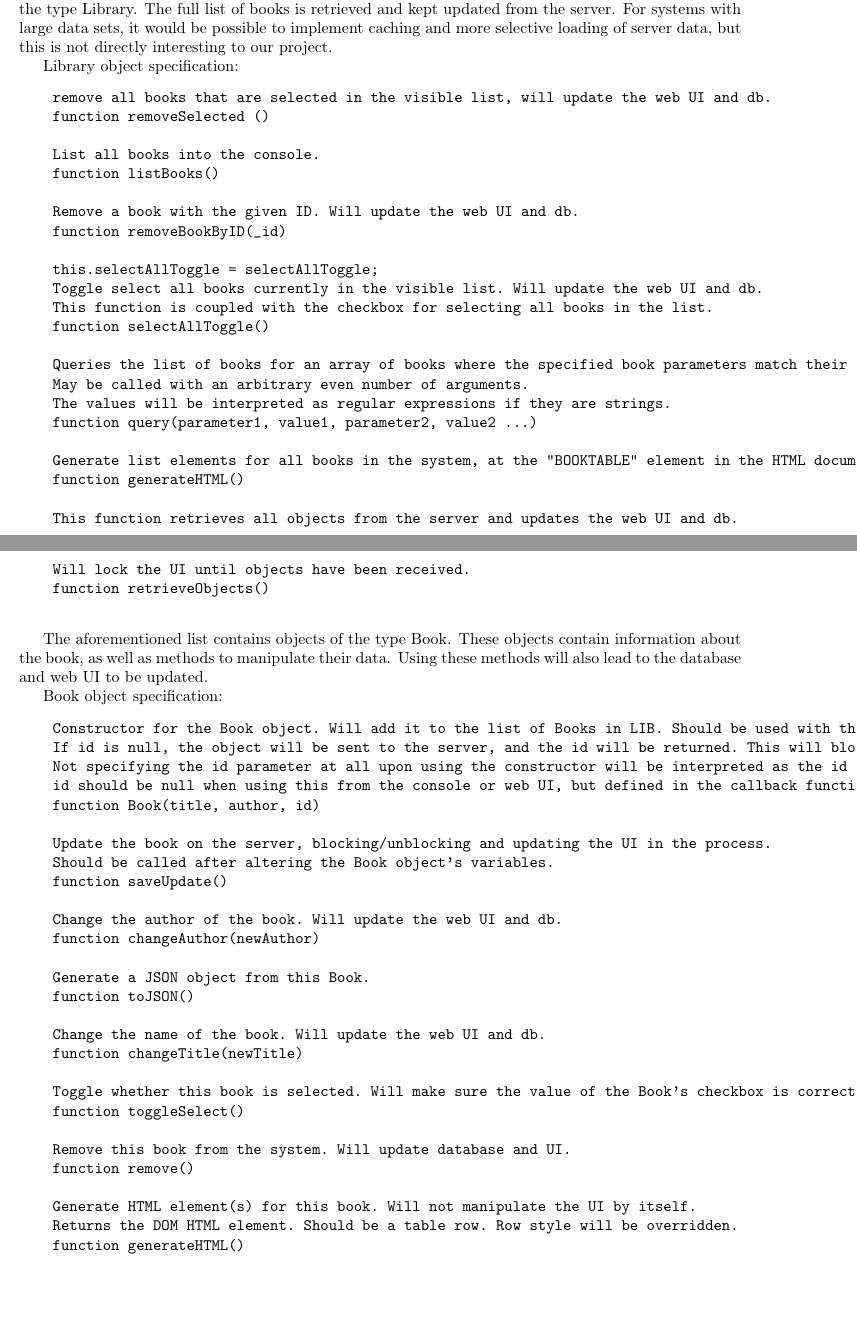
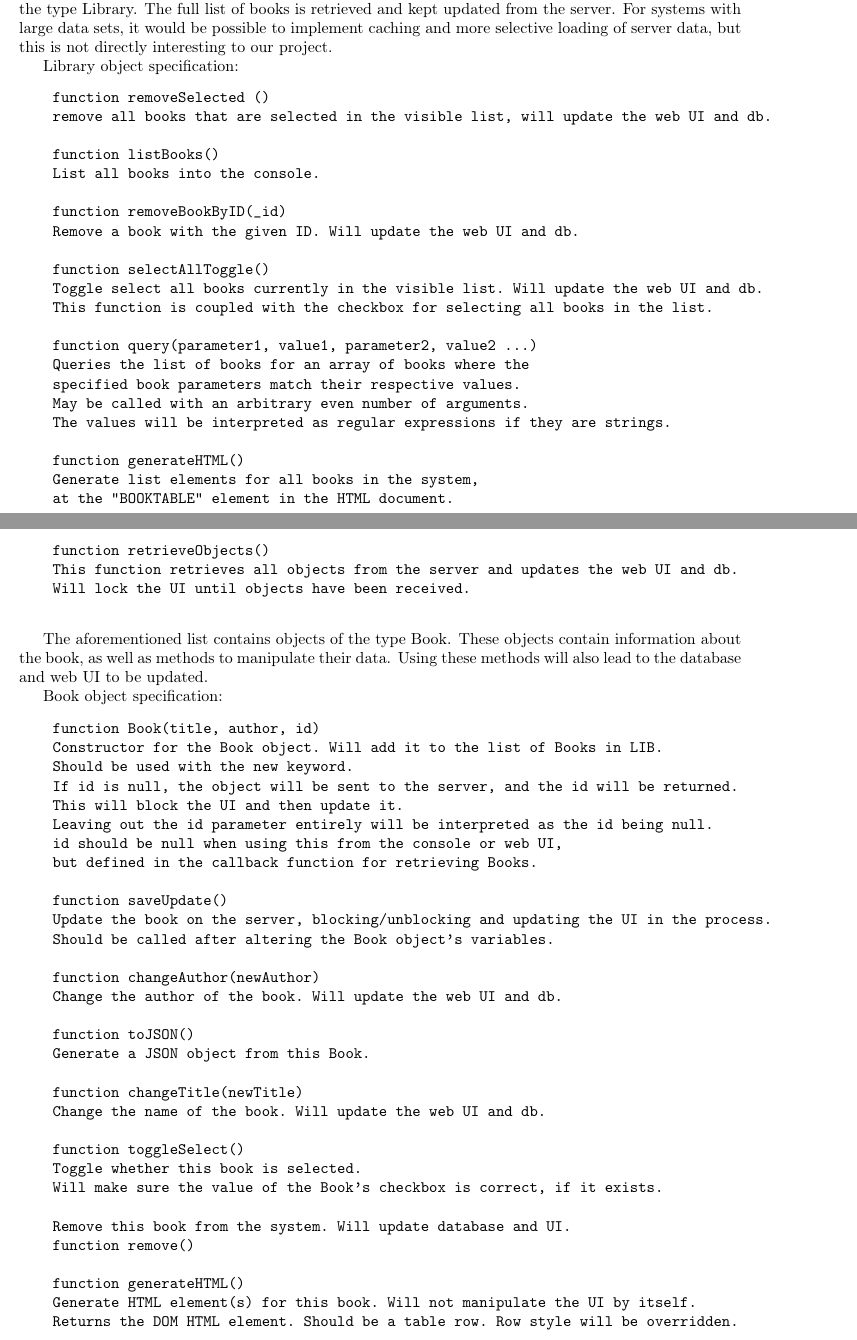
Before and after one commit to idlouhy/wonsole, a LaTeX thesis (report/src/report.tex, which reads report/src/chapter/sprint1.tex): two parts of pages 50 and 51 of 64, joined at a grey line, cut so that both start at the same text, the shorter picture padded with empty space. Compiled offline with pdfLaTeX.

Commit message:
Fixed formatting for client object specs

```diff
--- a/report/src/chapter/sprint1.tex
+++ b/report/src/chapter/sprint1.tex
@@ -383,31 +383,32 @@ We are providing a global object containing a list of books, called LIB, which i
 
 Library object specification:
 \begin{verbatim}
+    function removeSelected ()
     remove all books that are selected in the visible list, will update the web UI and db.
-    function removeSelected ()
 
+    function listBooks()
     List all books into the console.
-    function listBooks()
 
+    function removeBookByID(_id)
     Remove a book with the given ID. Will update the web UI and db.
-    function removeBookByID(_id)
 
-    this.selectAllToggle = selectAllToggle;
+    function selectAllToggle()
     Toggle select all books currently in the visible list. Will update the web UI and db.
     This function is coupled with the checkbox for selecting all books in the list.
-    function selectAllToggle()
 
-    Queries the list of books for an array of books where the specified book parameters match their respective values.
+    function query(parameter1, value1, parameter2, value2 ...)
+    Queries the list of books for an array of books where the
+    specified book parameters match their respective values.
     May be called with an arbitrary even number of arguments.
     The values will be interpreted as regular expressions if they are strings.
-    function query(parameter1, value1, parameter2, value2 ...)
 
-    Generate list elements for all books in the system, at the "BOOKTABLE" element in the HTML document.
     function generateHTML()
+    Generate list elements for all books in the system,
+    at the "BOOKTABLE" element in the HTML document.
 
+    function retrieveObjects()
     This function retrieves all objects from the server and updates the web UI and db.
     Will lock the UI until objects have been received.
-    function retrieveObjects()
 
 \end{verbatim}
 
@@ -416,34 +417,38 @@ The aforementioned list contains objects of the type Book. These objects contain
 
 Book object specification:
 \begin{verbatim}
-    Constructor for the Book object. Will add it to the list of Books in LIB. Should be used with the new keyword.
-    If id is null, the object will be sent to the server, and the id will be returned. This will block the UI and then update it.
-    Not specifying the id parameter at all upon using the constructor will be interpreted as the id being null.
-    id should be null when using this from the console or web UI, but defined in the callback function for retrieving Books.
     function Book(title, author, id)
+    Constructor for the Book object. Will add it to the list of Books in LIB.
+    Should be used with the new keyword.
+    If id is null, the object will be sent to the server, and the id will be returned.
+    This will block the UI and then update it.
+    Leaving out the id parameter entirely will be interpreted as the id being null.
+    id should be null when using this from the console or web UI,
+    but defined in the callback function for retrieving Books.
 
+    function saveUpdate()
     Update the book on the server, blocking/unblocking and updating the UI in the process.
     Should be called after altering the Book object's variables.
-    function saveUpdate()
 
+    function changeAuthor(newAuthor)
     Change the author of the book. Will update the web UI and db.
-    function changeAuthor(newAuthor)
 
+    function toJSON()
     Generate a JSON object from this Book.
-    function toJSON()
 
+    function changeTitle(newTitle)
     Change the name of the book. Will update the web UI and db.
-    function changeTitle(newTitle)
 
-    Toggle whether this book is selected. Will make sure the value of the Book's checkbox is correct, if it exists.
     function toggleSelect()
+    Toggle whether this book is selected.
+    Will make sure the value of the Book's checkbox is correct, if it exists.
 
     Remove this book from the system. Will update database and UI.
     function remove()
 
+    function generateHTML()
     Generate HTML element(s) for this book. Will not manipulate the UI by itself.
     Returns the DOM HTML element. Should be a table row. Row style will be overridden.
-    function generateHTML()
 \end{verbatim}
 
 
```
Also changed, not shown: report/src/report.pdf.
